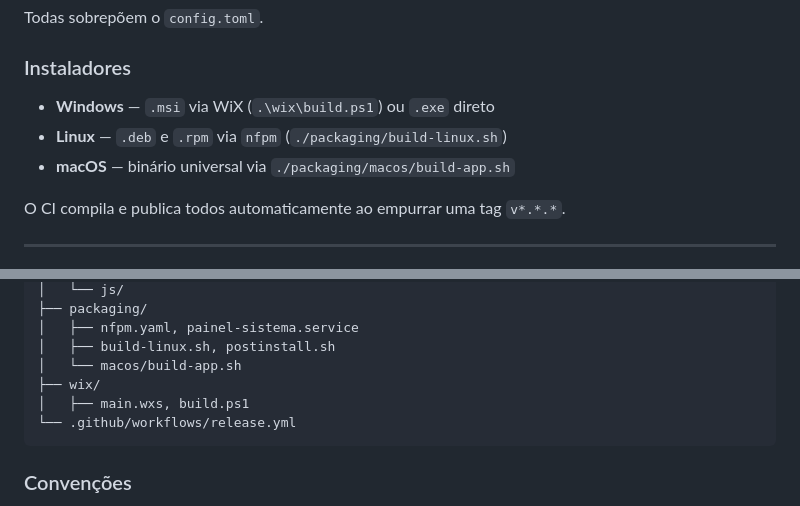
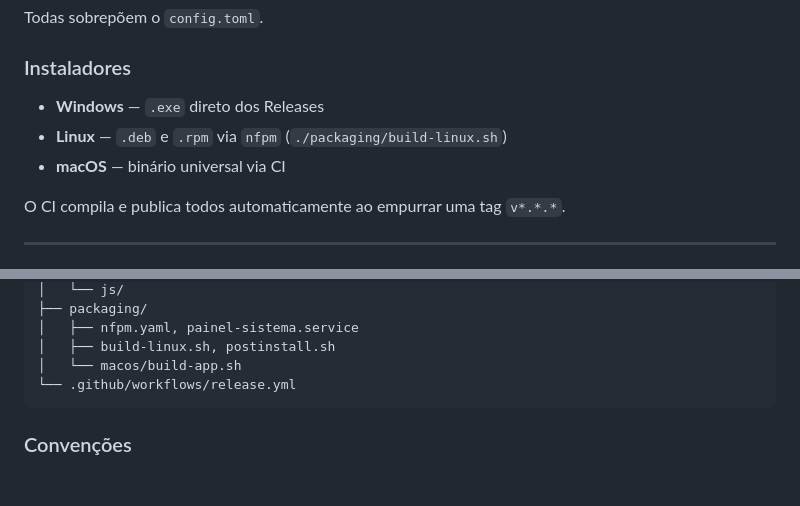
Before and after one commit to luannp91/painel-sistema, a Markdown page: README.md, 2 parts joined by grey strips. Rendered like a GitHub page; blank space fills up the shorter version.

````diff
--- a/README.md
+++ b/README.md
@@ -124,9 +124,9 @@ Todas sobrepõem o `config.toml`.
 
 ### Instaladores
 
-- **Windows** — `.msi` via WiX (`.\wix\build.ps1`) ou `.exe` direto
+- **Windows** — `.exe` direto dos Releases
 - **Linux** — `.deb` e `.rpm` via `nfpm` (`./packaging/build-linux.sh`)
-- **macOS** — binário universal via `./packaging/macos/build-app.sh`
+- **macOS** — binário universal via CI
 
 O CI compila e publica todos automaticamente ao empurrar uma tag `v*.*.*`.
 
@@ -365,8 +377,6 @@ painel-sistema/
 │   ├── nfpm.yaml, painel-sistema.service
 │   ├── build-linux.sh, postinstall.sh
 │   └── macos/build-app.sh
-├── wix/
-│   ├── main.wxs, build.ps1
 └── .github/workflows/release.yml
 ```
 
````
Also changed, not shown: other parts of README.md (+23 -10 lines).
